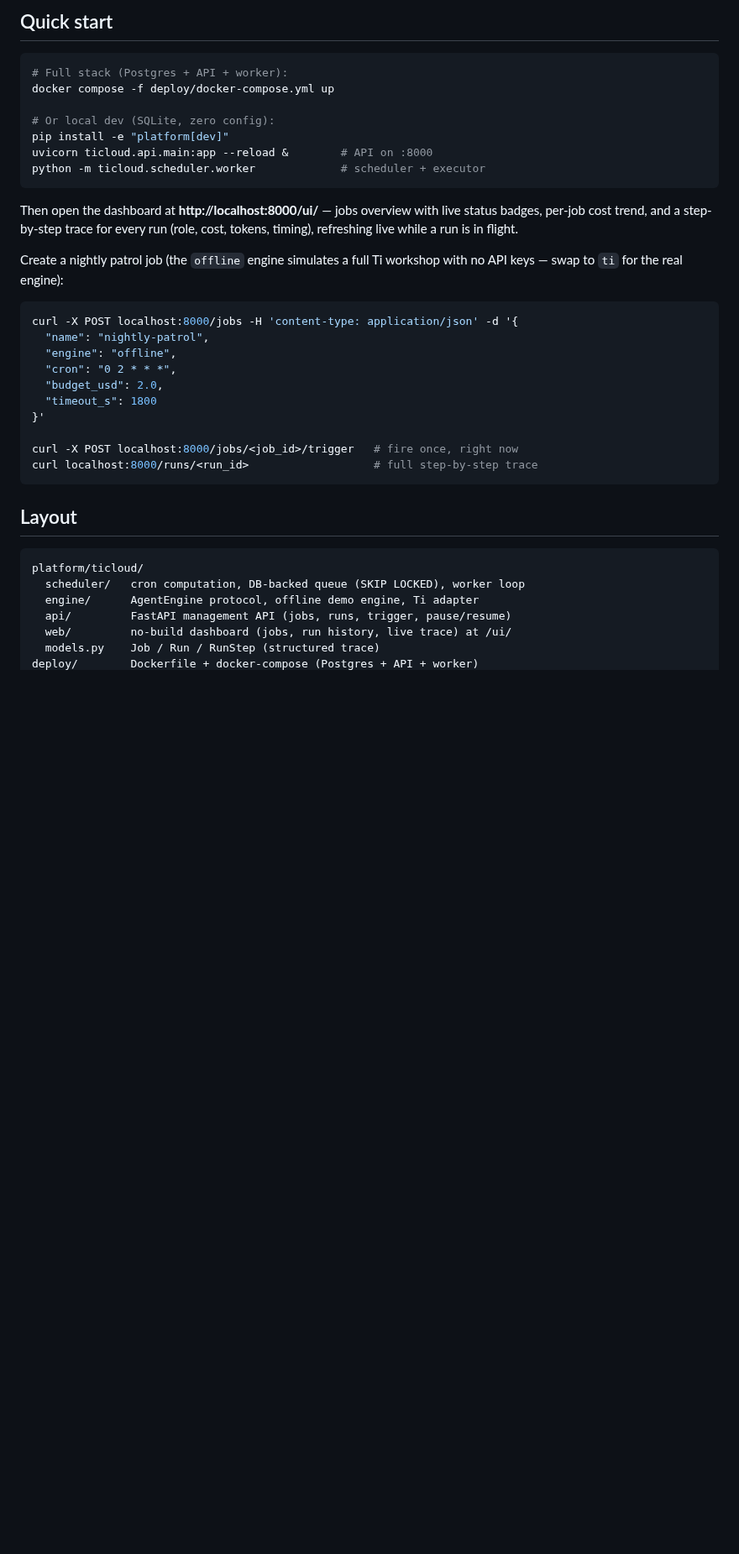
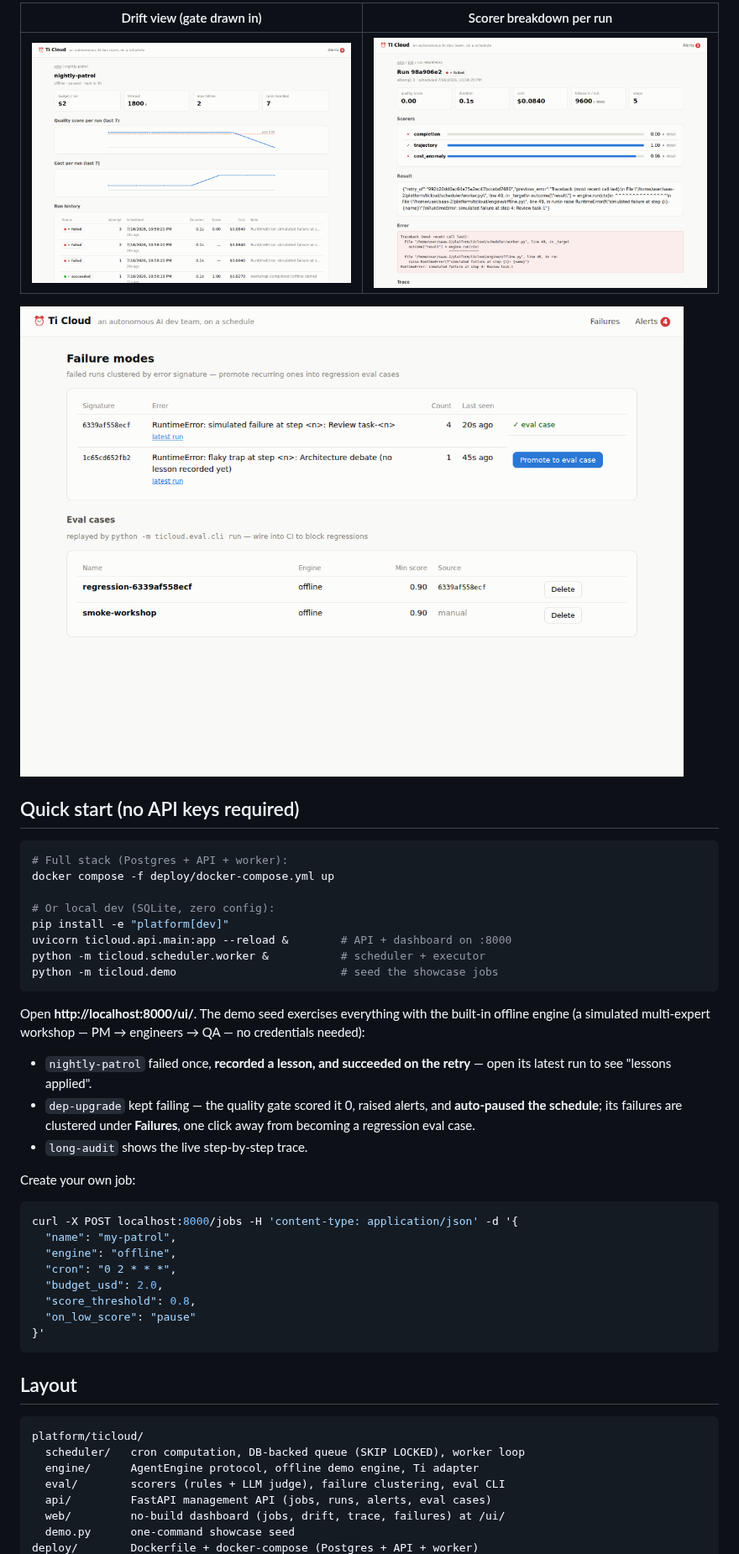
Before and after one commit to x812033727/saas-2, a Markdown page: README.md, the part around one of its changes. Shown at 84% size. Rendered like a GitHub page; pictures changed too: docs/screenshots/drift-view.png (added), docs/screenshots/failure-modes.png (added), docs/screenshots/run-scorers.png (added); blank space fills up the shorter version.

````diff
--- a/README.md
+++ b/README.md
@@ -39,5 +65,11 @@ recurring agent work actually needs:
 
-## Quick start
+| Drift view (gate drawn in) | Scorer breakdown per run |
+|---|---|
+| ![Drift](docs/screenshots/drift-view.png) | ![Scorers](docs/screenshots/run-scorers.png) |
+
+![Failure modes and eval cases](docs/screenshots/failure-modes.png)
+
+## Quick start (no API keys required)
 
 ```bash
 # Full stack (Postgres + API + worker):
@@ -45,29 +77,33 @@ docker compose -f deploy/docker-compose.yml up
 
 # Or local dev (SQLite, zero config):
 pip install -e "platform[dev]"
-uvicorn ticloud.api.main:app --reload &        # API on :8000
-python -m ticloud.scheduler.worker             # scheduler + executor
+uvicorn ticloud.api.main:app --reload &        # API + dashboard on :8000
+python -m ticloud.scheduler.worker &           # scheduler + executor
+python -m ticloud.demo                         # seed the showcase jobs
 ```
 
-Then open the dashboard at **http://localhost:8000/ui/** — jobs overview
-with live status badges, per-job cost trend, and a step-by-step trace for
-every run (role, cost, tokens, timing), refreshing live while a run is
-in flight.
+Open **http://localhost:8000/ui/**. The demo seed exercises everything
+with the built-in offline engine (a simulated multi-expert workshop —
+PM → engineers → QA — no credentials needed):
 
-Create a nightly patrol job (the `offline` engine simulates a full Ti
-workshop with no API keys — swap to `ti` for the real engine):
+- `nightly-patrol` failed once, **recorded a lesson, and succeeded on the
+  retry** — open its latest run to see "lessons applied".
+- `dep-upgrade` kept failing — the quality gate scored it 0, raised
+  alerts, and **auto-paused the schedule**; its failures are clustered
+  under **Failures**, one click away from becoming a regression eval case.
+- `long-audit` shows the live step-by-step trace.
+
+Create your own job:
 
 ```bash
 curl -X POST localhost:8000/jobs -H 'content-type: application/json' -d '{
-  "name": "nightly-patrol",
+  "name": "my-patrol",
   "engine": "offline",
   "cron": "0 2 * * *",
   "budget_usd": 2.0,
-  "timeout_s": 1800
+  "score_threshold": 0.8,
+  "on_low_score": "pause"
 }'
-
-curl -X POST localhost:8000/jobs/<job_id>/trigger   # fire once, right now
-curl localhost:8000/runs/<run_id>                   # full step-by-step trace
 ```
 
 ## Layout
@@ -76,7 +112,8 @@ curl localhost:8000/runs/<run_id>                   # full step-by-step trace
 platform/ticloud/
   scheduler/   cron computation, DB-backed queue (SKIP LOCKED), worker loop
   engine/      AgentEngine protocol, offline demo engine, Ti adapter
-  api/         FastAPI management API (jobs, runs, trigger, pause/resume)
-  web/         no-build dashboard (jobs, run history, live trace) at /ui/
-  models.py    Job / Run / RunStep (structured trace)
+  eval/        scorers (rules + LLM judge), failure clustering, eval CLI
+  api/         FastAPI management API (jobs, runs, alerts, eval cases)
+  web/         no-build dashboard (jobs, drift, trace, failures) at /ui/
+  demo.py      one-command showcase seed
 deploy/        Dockerfile + docker-compose (Postgres + API + worker)
````
Also changed, not shown: other parts of README.md (+55 -21 lines), CONTRIBUTING.md (added, +50 -0 lines), docs/LAUNCH.md (added, +108 -0 lines), platform/README.md (added, +17 -0 lines), docs/screenshots/jobs-overview.png (added), 4 other files.
